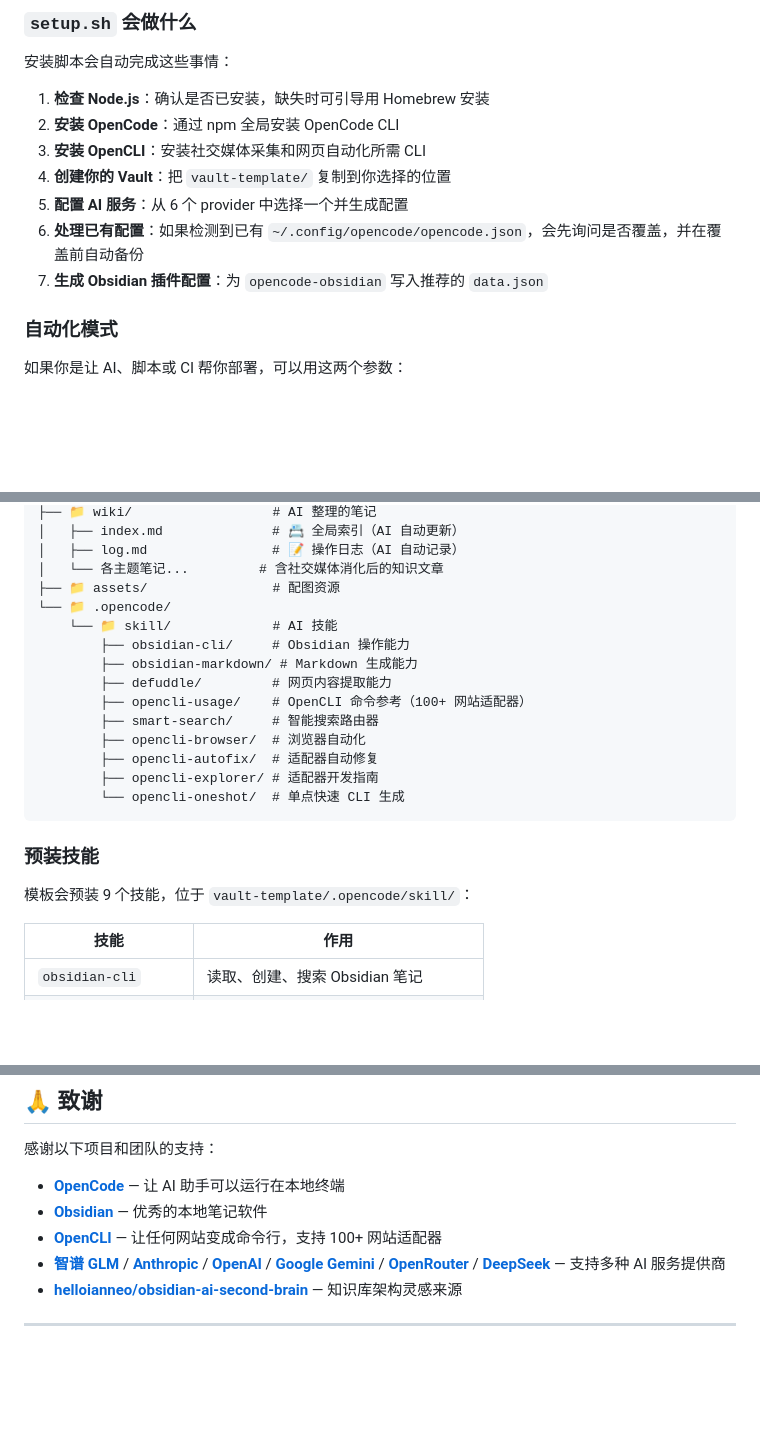
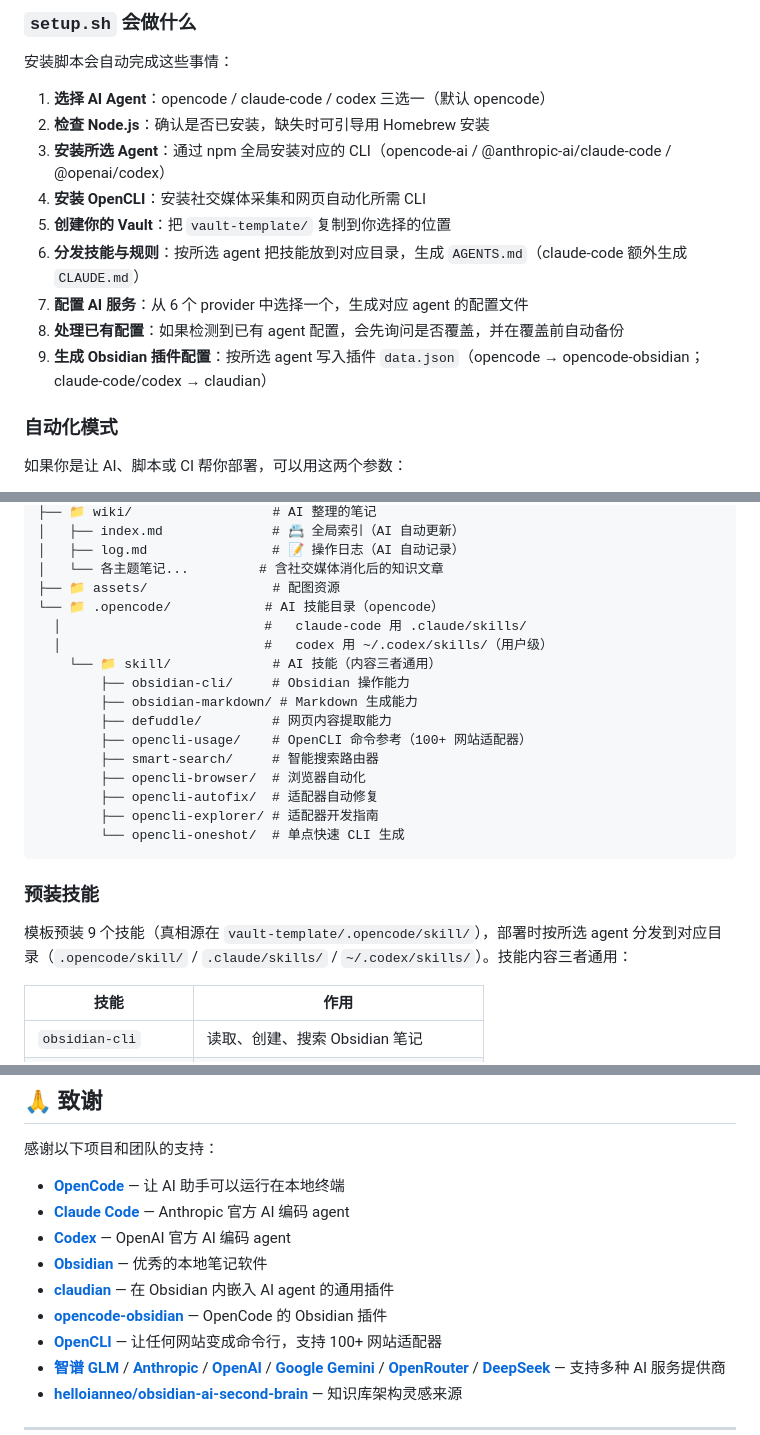
Before and after one commit to zxfccmm4/Obsidian-OpenCode-Knowledge, a Markdown page: README.md, 3 parts joined by grey strips. GitHub-like rendering; blank space fills up the shorter version.

```diff
--- a/README.md
+++ b/README.md
@@ -84,13 +84,15 @@ bash scripts/verify.sh
 
 安装脚本会自动完成这些事情：
 
-1. **检查 Node.js**：确认是否已安装，缺失时可引导用 Homebrew 安装
-2. **安装 OpenCode**：通过 npm 全局安装 OpenCode CLI
-3. **安装 OpenCLI**：安装社交媒体采集和网页自动化所需 CLI
-4. **创建你的 Vault**：把 `vault-template/` 复制到你选择的位置
-5. **配置 AI 服务**：从 6 个 provider 中选择一个并生成配置
-6. **处理已有配置**：如果检测到已有 `~/.config/opencode/opencode.json`，会先询问是否覆盖，并在覆盖前自动备份
-7. **生成 Obsidian 插件配置**：为 `opencode-obsidian` 写入推荐的 `data.json`
+1. **选择 AI Agent**：opencode / claude-code / codex 三选一（默认 opencode）
+2. **检查 Node.js**：确认是否已安装，缺失时可引导用 Homebrew 安装
+3. **安装所选 Agent**：通过 npm 全局安装对应的 CLI（opencode-ai / @anthropic-ai/claude-code / @openai/codex）
+4. **安装 OpenCLI**：安装社交媒体采集和网页自动化所需 CLI
+5. **创建你的 Vault**：把 `vault-template/` 复制到你选择的位置
+6. **分发技能与规则**：按所选 agent 把技能放到对应目录，生成 `AGENTS.md`（claude-code 额外生成 `CLAUDE.md`）
+7. **配置 AI 服务**：从 6 个 provider 中选择一个，生成对应 agent 的配置文件
+8. **处理已有配置**：如果检测到已有 agent 配置，会先询问是否覆盖，并在覆盖前自动备份
+9. **生成 Obsidian 插件配置**：按所选 agent 写入插件 `data.json`（opencode → opencode-obsidian；claude-code/codex → claudian）
 
 ### 自动化模式
 
@@ -180,8 +185,10 @@ bash scripts/uninstall.sh --vault "$HOME/Desktop/我的知识库"
 │   ├── log.md                # 📝 操作日志（AI 自动记录）
 │   └── 各主题笔记...         # 含社交媒体消化后的知识文章
 ├── 📁 assets/                # 配图资源
-└── 📁 .opencode/
-    └── 📁 skill/             # AI 技能
+└── 📁 .opencode/            # AI 技能目录（opencode）
+  │                          #   claude-code 用 .claude/skills/
+  │                          #   codex 用 ~/.codex/skills/（用户级）
+    └── 📁 skill/             # AI 技能（内容三者通用）
         ├── obsidian-cli/     # Obsidian 操作能力
         ├── obsidian-markdown/ # Markdown 生成能力
         ├── defuddle/         # 网页内容提取能力
@@ -195,7 +202,7 @@ bash scripts/uninstall.sh --vault "$HOME/Desktop/我的知识库"
 
 ### 预装技能
 
-模板会预装 9 个技能，位于 `vault-template/.opencode/skill/`：
+模板预装 9 个技能（真相源在 `vault-template/.opencode/skill/`），部署时按所选 agent 分发到对应目录（`.opencode/skill/` / `.claude/skills/` / `~/.codex/skills/`）。技能内容三者通用：
 
 | 技能 | 作用 |
 |------|------|
@@ -396,7 +406,11 @@ AI 会检查：
 感谢以下项目和团队的支持：
 
 - **[OpenCode](https://opencode.ai)** — 让 AI 助手可以运行在本地终端
+- **[Claude Code](https://www.anthropic.com/claude-code)** — Anthropic 官方 AI 编码 agent
+- **[Codex](https://developers.openai.com/codex/)** — OpenAI 官方 AI 编码 agent
 - **[Obsidian](https://obsidian.md)** — 优秀的本地笔记软件
+- **[claudian](https://github.com/YishenTu/claudian)** — 在 Obsidian 内嵌入 AI agent 的通用插件
+- **[opencode-obsidian](https://github.com/mtymek/opencode-obsidian)** — OpenCode 的 Obsidian 插件
 - **[OpenCLI](https://github.com/jackwener/OpenCLI)** — 让任何网站变成命令行，支持 100+ 网站适配器
 - **[智谱 GLM](https://open.bigmodel.cn)** / **[Anthropic](https://anthropic.com)** / **[OpenAI](https://openai.com)** / **[Google Gemini](https://ai.google)** / **[OpenRouter](https://openrouter.ai)** / **[DeepSeek](https://deepseek.com)** — 支持多种 AI 服务提供商
 - **[helloianneo/obsidian-ai-second-brain](https://github.com/helloianneo/obsidian-ai-second-brain)** — 知识库架构灵感来源
```
Also changed, not shown: other parts of README.md (+31 -25 lines).
